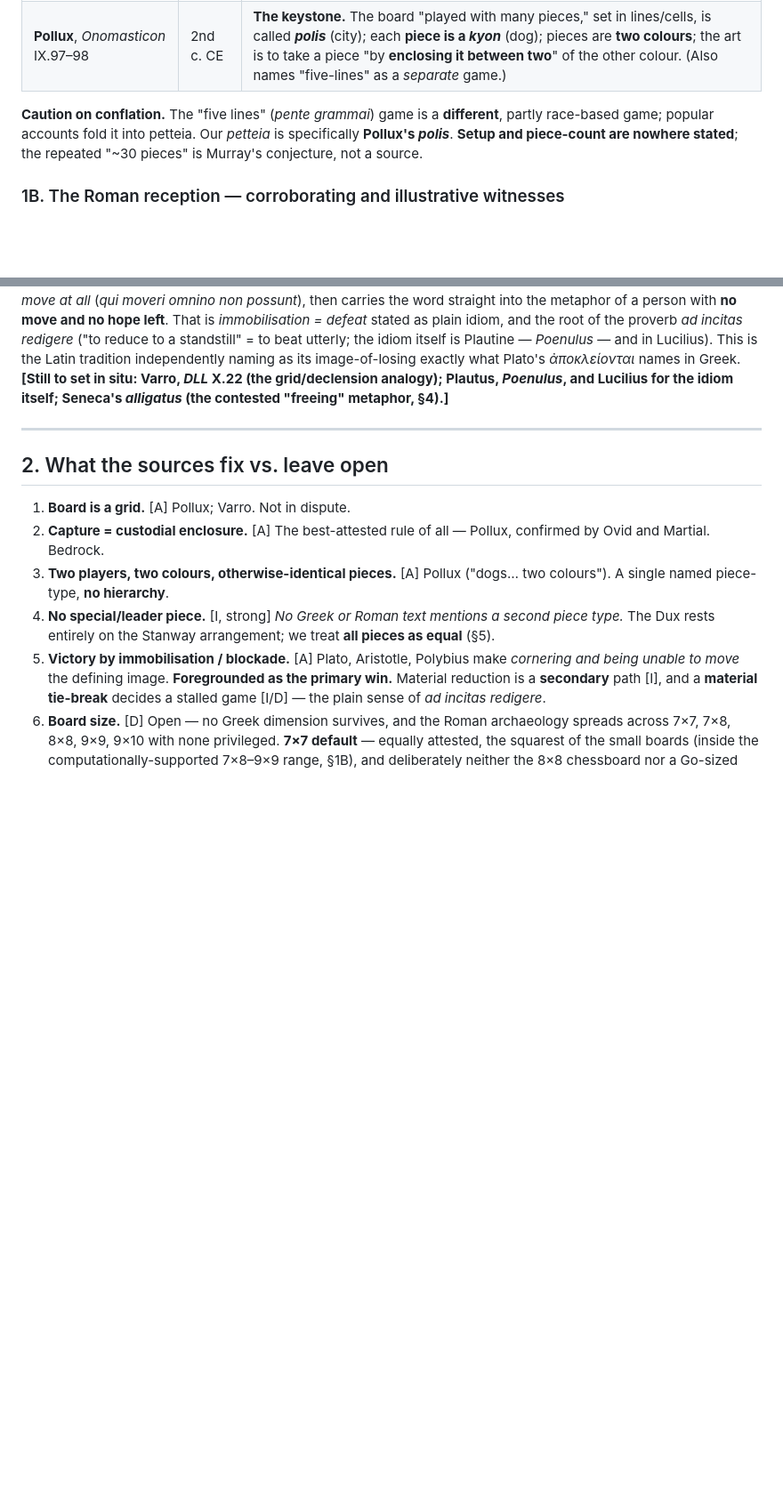
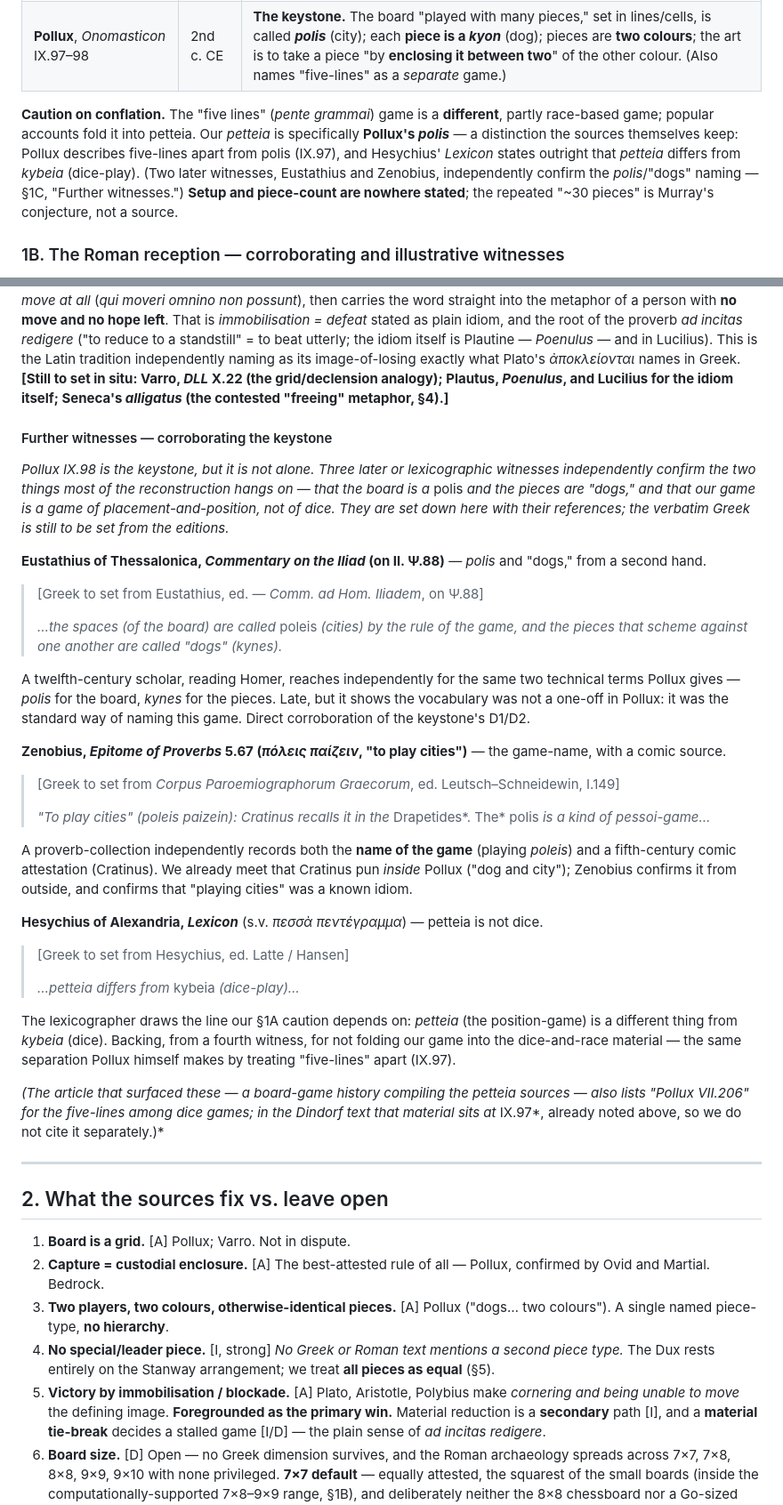
Before and after one commit to wilsonpruitt/pessoi, a Markdown page: petteia-reconstruction.md, 2 parts joined by grey strips. Shown at 89% size. Rendered like a GitHub page; blank space fills up the shorter version.

Commit message:
Add Tier 1 corroborating witnesses (§1D) for the keystone
Fold in the strongest of the new sources from the petteia-history article:
Eustathius ad Il. Ψ.88 (polis=board, kynes=pieces — independent of
Pollux), Zenobius Prov. 5.67 (the 'playing cities' game-name + Cratinus
Drapetides), and Hesychius s.v. (petteia ≠ kybeia). New subsection '1D.
Further witnesses — corroborating the keystone', each cited with a fresh
translation and a [Greek to set from edition] flag. Strengthened the §1A
conflation caution to cite Hesychius + the corroborators. Dropped the
article's 'Pollux VII.206' (edition-dependent; in Dindorf the five-lines
material is at IX.97, already covered).

Co-Authored-By: Claude Opus 4.8 (1M context) <noreply@anthropic.com>

```diff
--- a/petteia-reconstruction.md
+++ b/petteia-reconstruction.md
@@ -40,7 +40,7 @@ So we anchor in **Petteia / Polis** and treat *Latrunculi* as its **Roman recept
 | **Polybius**, *Histories* 1.84.7–8 (on Hamilcar Barca) | 2nd c. BCE | Hamilcar destroyed the enemy "**without a battle**, hemming them in and cutting them off, **like a good *petteia*-player**." **Blockade**, not annihilation, as the model of victory. *(Widely misquoted as "Scipio"; corrected — §1C.)* |
 | **Pollux**, *Onomasticon* IX.97–98 | 2nd c. CE | **The keystone.** The board "played with many pieces," set in lines/cells, is called ***polis*** (city); each **piece is a *kyon*** (dog); pieces are **two colours**; the art is to take a piece "by **enclosing it between two**" of the other colour. (Also names "five-lines" as a *separate* game.) |
 
-**Caution on conflation.** The "five lines" (*pente grammai*) game is a **different**, partly race-based game; popular accounts fold it into petteia. Our *petteia* is specifically **Pollux's *polis***. **Setup and piece-count are nowhere stated**; the repeated "~30 pieces" is Murray's conjecture, not a source.
+**Caution on conflation.** The "five lines" (*pente grammai*) game is a **different**, partly race-based game; popular accounts fold it into petteia. Our *petteia* is specifically **Pollux's *polis*** — a distinction the sources themselves keep: Pollux describes five-lines apart from polis (IX.97), and Hesychius' *Lexicon* states outright that *petteia* differs from *kybeia* (dice-play). (Two later witnesses, Eustathius and Zenobius, independently confirm the *polis*/"dogs" naming — §1C, "Further witnesses.") **Setup and piece-count are nowhere stated**; the repeated "~30 pieces" is Murray's conjecture, not a source.
 
 ### 1B. The Roman reception — corroborating and illustrative witnesses
 
@@ -150,6 +150,33 @@ This single passage *fills the two Greek gaps* (§4) and corroborates a third th
 > *The counters (*calculi*) move partly in order, partly at random; so they call some "regular" (*ordinarii*), others "wandering" (*vagi*); but those that cannot be moved at all they call "stuck" (*inciti*). Whence even destitute men are called* inciti *— men for whom no hope of advancing further remains.*
 
 Late lexicography, but it pins three things the reconstruction uses. It records the Roman piece-vocabulary (*ordinarius*, *vagus*) the §4 variants draw on; and — the load-bearing point — it defines ***incitus*** as a piece that *cannot move at all* (*qui moveri omnino non possunt*), then carries the word straight into the metaphor of a person with **no move and no hope left**. That is *immobilisation = defeat* stated as plain idiom, and the root of the proverb *ad incitas redigere* ("to reduce to a standstill" = to beat utterly; the idiom itself is Plautine — *Poenulus* — and in Lucilius). This is the Latin tradition independently naming as its image-of-losing exactly what Plato's *ἀποκλείονται* names in Greek. **[Still to set in situ: Varro, *DLL* X.22 (the grid/declension analogy); Plautus, *Poenulus*, and Lucilius for the idiom itself; Seneca's *alligatus* (the contested "freeing" metaphor, §4).]**
+
+#### Further witnesses — corroborating the keystone
+
+*Pollux IX.98 is the keystone, but it is not alone. Three later or lexicographic witnesses independently confirm the two things most of the reconstruction hangs on — that the board is a* polis *and the pieces are "dogs," and that our game is a game of placement-and-position, not of dice. They are set down here with their references; the verbatim Greek is still to be set from the editions.*
+
+**Eustathius of Thessalonica, *Commentary on the Iliad* (on Il. Ψ.88)** — *polis* and "dogs," from a second hand.
+> [Greek to set from Eustathius, ed. — *Comm. ad Hom. Iliadem*, on Ψ.88]
+>
+> *…the spaces (of the board) are called* poleis *(cities) by the rule of the game, and the pieces that scheme against one another are called "dogs" (*kynes*).*
+
+A twelfth-century scholar, reading Homer, reaches independently for the same two technical terms Pollux gives — *polis* for the board, *kynes* for the pieces. Late, but it shows the vocabulary was not a one-off in Pollux: it was the standard way of naming this game. Direct corroboration of the keystone's D1/D2.
+
+**Zenobius, *Epitome of Proverbs* 5.67 (*πόλεις παίζειν*, "to play cities")** — the game-name, with a comic source.
+> [Greek to set from *Corpus Paroemiographorum Graecorum*, ed. Leutsch–Schneidewin, I.149]
+>
+> *"To play cities" (*poleis paizein*): Cratinus recalls it in the* Drapetides*. The* polis *is a kind of pessoi-game…*
+
+A proverb-collection independently records both the **name of the game** (playing *poleis*) and a fifth-century comic attestation (Cratinus). We already meet that Cratinus pun *inside* Pollux ("dog and city"); Zenobius confirms it from outside, and confirms that "playing cities" was a known idiom.
+
+**Hesychius of Alexandria, *Lexicon*** (s.v. *πεσσὰ πεντέγραμμα*) — petteia is not dice.
+> [Greek to set from Hesychius, ed. Latte / Hansen]
+>
+> *…petteia differs from* kybeia *(dice-play)…*
+
+The lexicographer draws the line our §1A caution depends on: *petteia* (the position-game) is a different thing from *kybeia* (dice). Backing, from a fourth witness, for not folding our game into the dice-and-race material — the same separation Pollux himself makes by treating "five-lines" apart (IX.97).
+
+*(The article that surfaced these — a board-game history compiling the petteia sources — also lists "Pollux VII.206" for the five-lines among dice games; in the Dindorf text that material sits at* IX.97*, already noted above, so we do not cite it separately.)*
 
 ---
 
```
